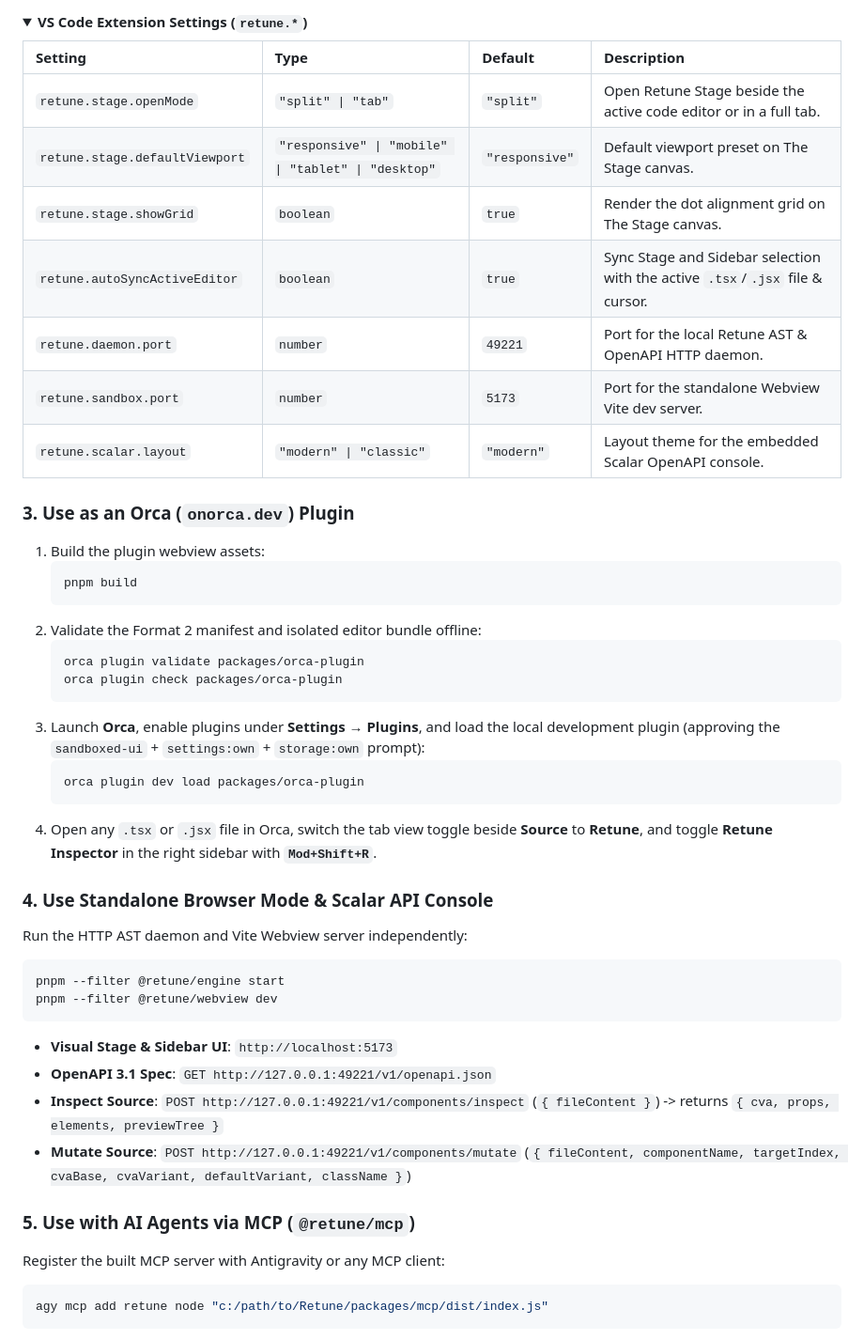
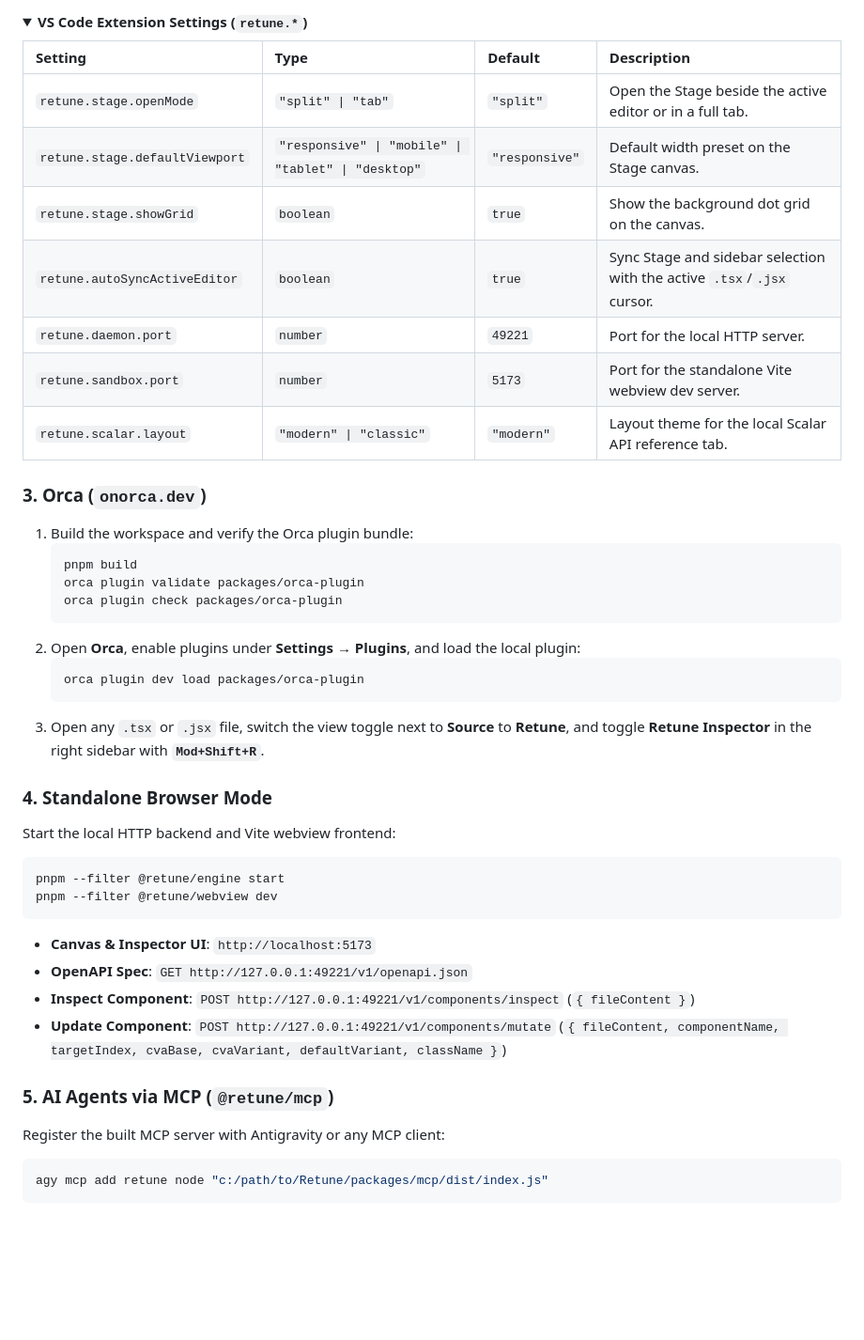
Before and after one commit to Traves-Theberge/Retune, a Markdown page: README.md, the part around one of its changes. Shown at 94% size. Drawn GitHub-style; folded sections open; blank space fills up the shorter version.

````diff
--- a/README.md
+++ b/README.md
@@ -145,46 +89,43 @@ Building the workspace automatically packages `packages/vscode-extension/retune-
 
 | Setting | Type | Default | Description |
 | :--- | :--- | :--- | :--- |
-| `retune.stage.openMode` | `"split" \| "tab"` | `"split"` | Open Retune Stage beside the active code editor or in a full tab. |
-| `retune.stage.defaultViewport` | `"responsive" \| "mobile" \| "tablet" \| "desktop"` | `"responsive"` | Default viewport preset on The Stage canvas. |
-| `retune.stage.showGrid` | `boolean` | `true` | Render the dot alignment grid on The Stage canvas. |
-| `retune.autoSyncActiveEditor` | `boolean` | `true` | Sync Stage and Sidebar selection with the active `.tsx`/`.jsx` file & cursor. |
-| `retune.daemon.port` | `number` | `49221` | Port for the local Retune AST & OpenAPI HTTP daemon. |
-| `retune.sandbox.port` | `number` | `5173` | Port for the standalone Webview Vite dev server. |
-| `retune.scalar.layout` | `"modern" \| "classic"` | `"modern"` | Layout theme for the embedded Scalar OpenAPI console. |
+| `retune.stage.openMode` | `"split" \| "tab"` | `"split"` | Open the Stage beside the active editor or in a full tab. |
+| `retune.stage.defaultViewport` | `"responsive" \| "mobile" \| "tablet" \| "desktop"` | `"responsive"` | Default width preset on the Stage canvas. |
+| `retune.stage.showGrid` | `boolean` | `true` | Show the background dot grid on the canvas. |
+| `retune.autoSyncActiveEditor` | `boolean` | `true` | Sync Stage and sidebar selection with the active `.tsx`/`.jsx` cursor. |
+| `retune.daemon.port` | `number` | `49221` | Port for the local HTTP server. |
+| `retune.sandbox.port` | `number` | `5173` | Port for the standalone Vite webview dev server. |
+| `retune.scalar.layout` | `"modern" \| "classic"` | `"modern"` | Layout theme for the local Scalar API reference tab. |
 
 </details>
 
-### 3. Use as an Orca (`onorca.dev`) Plugin
-1. Build the plugin webview assets:
+### 3. Orca (`onorca.dev`)
+1. Build the workspace and verify the Orca plugin bundle:
    ```bash
    pnpm build
-   ```
-2. Validate the Format 2 manifest and isolated editor bundle offline:
-   ```bash
    orca plugin validate packages/orca-plugin
    orca plugin check packages/orca-plugin
    ```
-3. Launch **Orca**, enable plugins under **Settings → Plugins**, and load the local development plugin (approving the `sandboxed-ui` + `settings:own` + `storage:own` prompt):
+2. Open **Orca**, enable plugins under **Settings → Plugins**, and load the local plugin:
    ```bash
    orca plugin dev load packages/orca-plugin
    ```
-4. Open any `.tsx` or `.jsx` file in Orca, switch the tab view toggle beside **Source** to **Retune**, and toggle **Retune Inspector** in the right sidebar with **`Mod+Shift+R`**.
+3. Open any `.tsx` or `.jsx` file, switch the view toggle next to **Source** to **Retune**, and toggle **Retune Inspector** in the right sidebar with **`Mod+Shift+R`**.
 
-### 4. Use Standalone Browser Mode & Scalar API Console
-Run the HTTP AST daemon and Vite Webview server independently:
+### 4. Standalone Browser Mode
+Start the local HTTP backend and Vite webview frontend:
 
 ```bash
 pnpm --filter @retune/engine start
 pnpm --filter @retune/webview dev
 ```
 
-- **Visual Stage & Sidebar UI**: `http://localhost:5173`
-- **OpenAPI 3.1 Spec**: `GET http://127.0.0.1:49221/v1/openapi.json`
-- **Inspect Source**: `POST http://127.0.0.1:49221/v1/components/inspect` (`{ fileContent }`) -> returns `{ cva, props, elements, previewTree }`
-- **Mutate Source**: `POST http://127.0.0.1:49221/v1/components/mutate` (`{ fileContent, componentName, targetIndex, cvaBase, cvaVariant, defaultVariant, className }`)
+- **Canvas & Inspector UI**: `http://localhost:5173`
+- **OpenAPI Spec**: `GET http://127.0.0.1:49221/v1/openapi.json`
+- **Inspect Component**: `POST http://127.0.0.1:49221/v1/components/inspect` (`{ fileContent }`)
+- **Update Component**: `POST http://127.0.0.1:49221/v1/components/mutate` (`{ fileContent, componentName, targetIndex, cvaBase, cvaVariant, defaultVariant, className }`)
 
-### 5. Use with AI Agents via MCP (`@retune/mcp`)
+### 5. AI Agents via MCP (`@retune/mcp`)
 Register the built MCP server with Antigravity or any MCP client:
 
 ```bash
````
Also changed, not shown: other parts of README.md (+71 -99 lines), packages/vscode-extension/README.md (+11 -11 lines), docs/assets/retune-banner.png, docs/assets/retune-logo.png (added), 4 other files.
